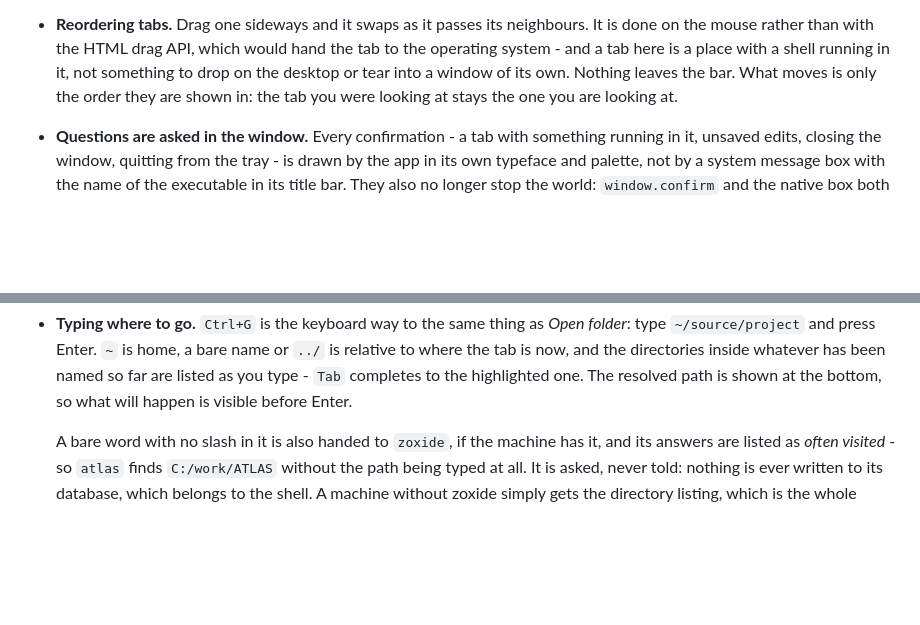
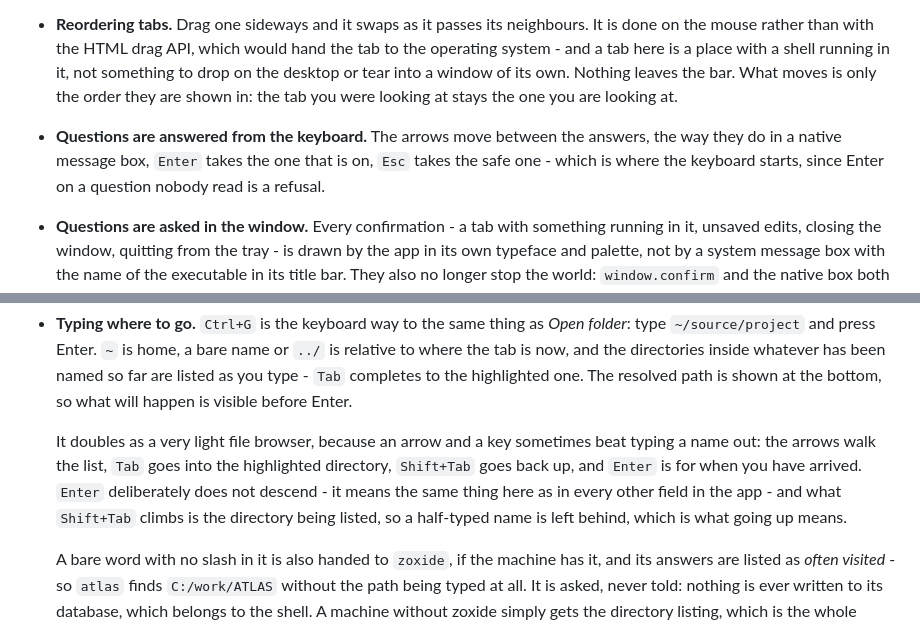
Before and after one commit to miesbjan/ClaudeManager, a Markdown page: README.md, 2 parts joined by grey strips. Drawn GitHub-style; blank space fills up the shorter version.

Commit message:
Write down the keyboard in the prompt and in the questions
Co-Authored-By: Claude Opus 5 (1M context) <noreply@anthropic.com>

```diff
--- a/README.md
+++ b/README.md
@@ -221,6 +221,10 @@ Files passed on the command line are opened too, so the app works as a handler f
   something to drop on the desktop or tear into a window of its own. Nothing leaves
   the bar. What moves is only the order they are shown in: the tab you were looking at
   stays the one you are looking at.
+- **Questions are answered from the keyboard.** The arrows move between the answers, the
+  way they do in a native message box, `Enter` takes the one that is on, `Esc` takes the
+  safe one - which is where the keyboard starts, since Enter on a question nobody read is
+  a refusal.
 - **Questions are asked in the window.** Every confirmation - a tab with something
   running in it, unsaved edits, closing the window, quitting from the tray - is drawn by
   the app in its own typeface and palette, not by a system message box with the name of
@@ -352,6 +356,13 @@ Files passed on the command line are opened too, so the app works as a handler f
   relative to where the tab is now, and the directories inside whatever has been named so
   far are listed as you type - `Tab` completes to the highlighted one. The resolved path
   is shown at the bottom, so what will happen is visible before Enter.
+
+  It doubles as a very light file browser, because an arrow and a key sometimes beat
+  typing a name out: the arrows walk the list, `Tab` goes into the highlighted directory,
+  `Shift+Tab` goes back up, and `Enter` is for when you have arrived. `Enter` deliberately
+  does not descend - it means the same thing here as in every other field in the app - and
+  what `Shift+Tab` climbs is the directory being listed, so a half-typed name is left
+  behind, which is what going up means.
 
   A bare word with no slash in it is also handed to `zoxide`, if the machine has it, and
   its answers are listed as *often visited* - so `atlas` finds `C:/work/ATLAS` without
```
Also changed, not shown: ROADMAP.md (+10 -0 lines).
